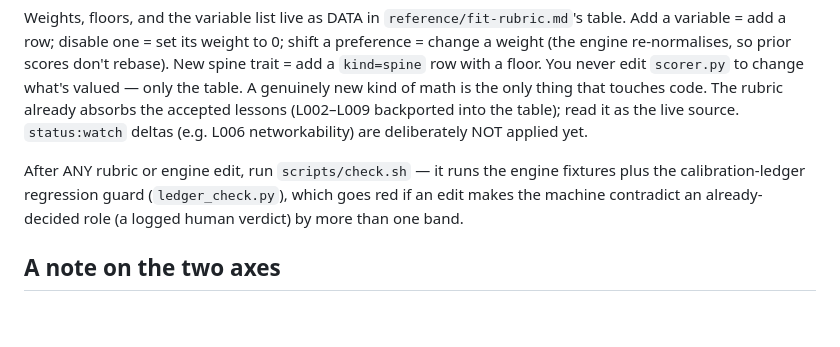
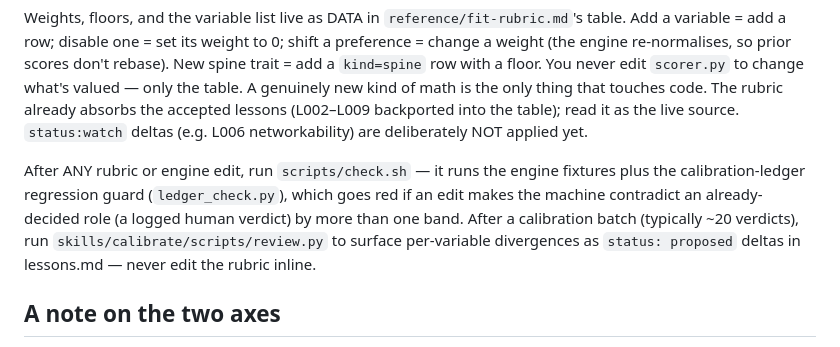
Before and after one commit to vinaldo7-design/careervinny, a Markdown page: skills/score-fit/SKILL.md, the part around the change. GitHub-like rendering; blank space fills up the shorter version.

```diff
--- a/skills/score-fit/SKILL.md
+++ b/skills/score-fit/SKILL.md
@@ -54,6 +54,9 @@ L006 networkability) are deliberately NOT applied yet.
 After ANY rubric or engine edit, run `scripts/check.sh` — it runs the engine fixtures plus the
 calibration-ledger regression guard (`ledger_check.py`), which goes red if an edit makes the
 machine contradict an already-decided role (a logged human verdict) by more than one band.
+After a calibration batch (typically ~20 verdicts), run `skills/calibrate/scripts/review.py` to
+surface per-variable divergences as `status: proposed` deltas in lessons.md — never edit the
+rubric inline.
 
 ## A note on the two axes
 
```
Also changed, not shown: docs/STATUS.md (+14 -0 lines), docs/decisions.md (+20 -0 lines).
